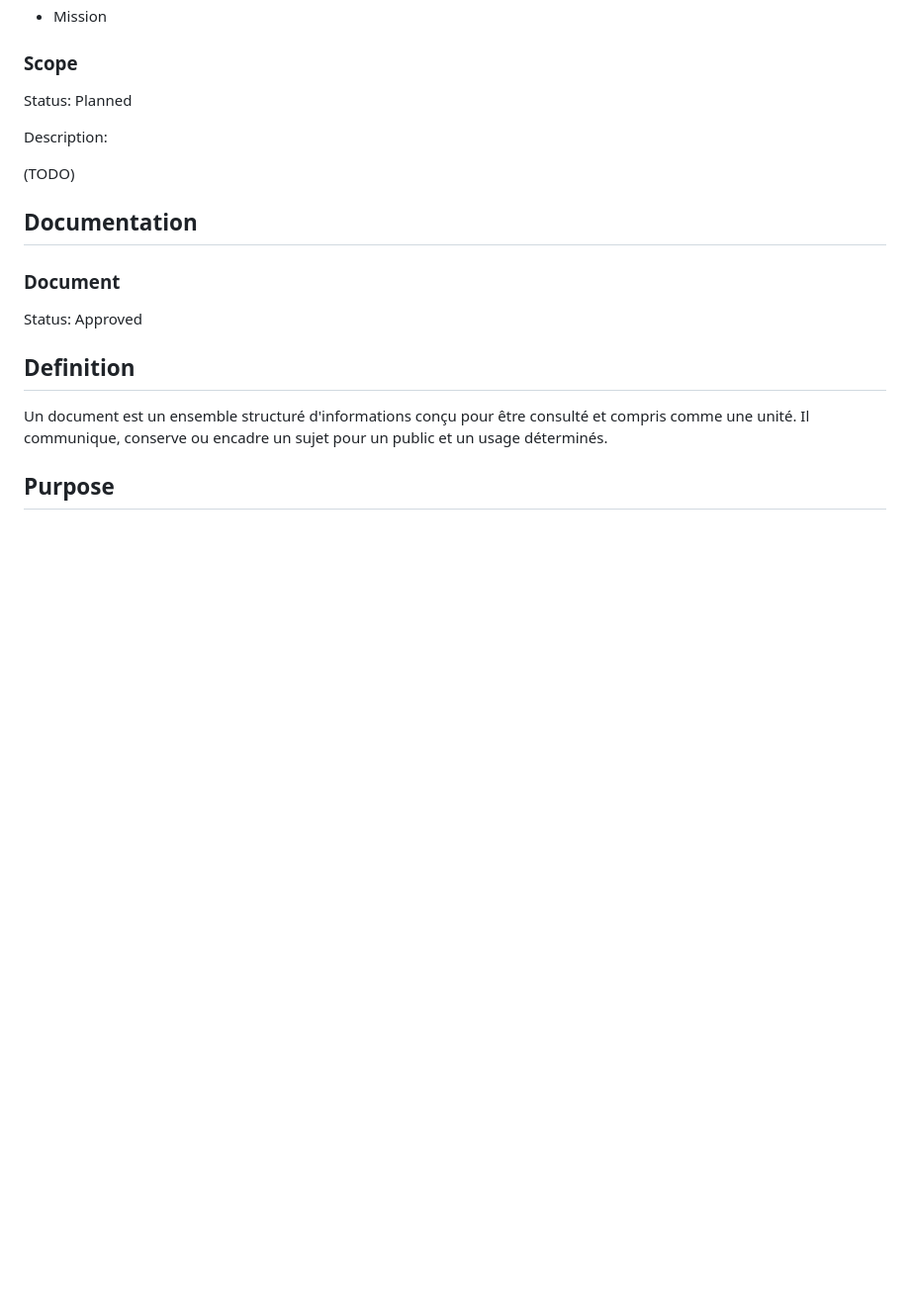
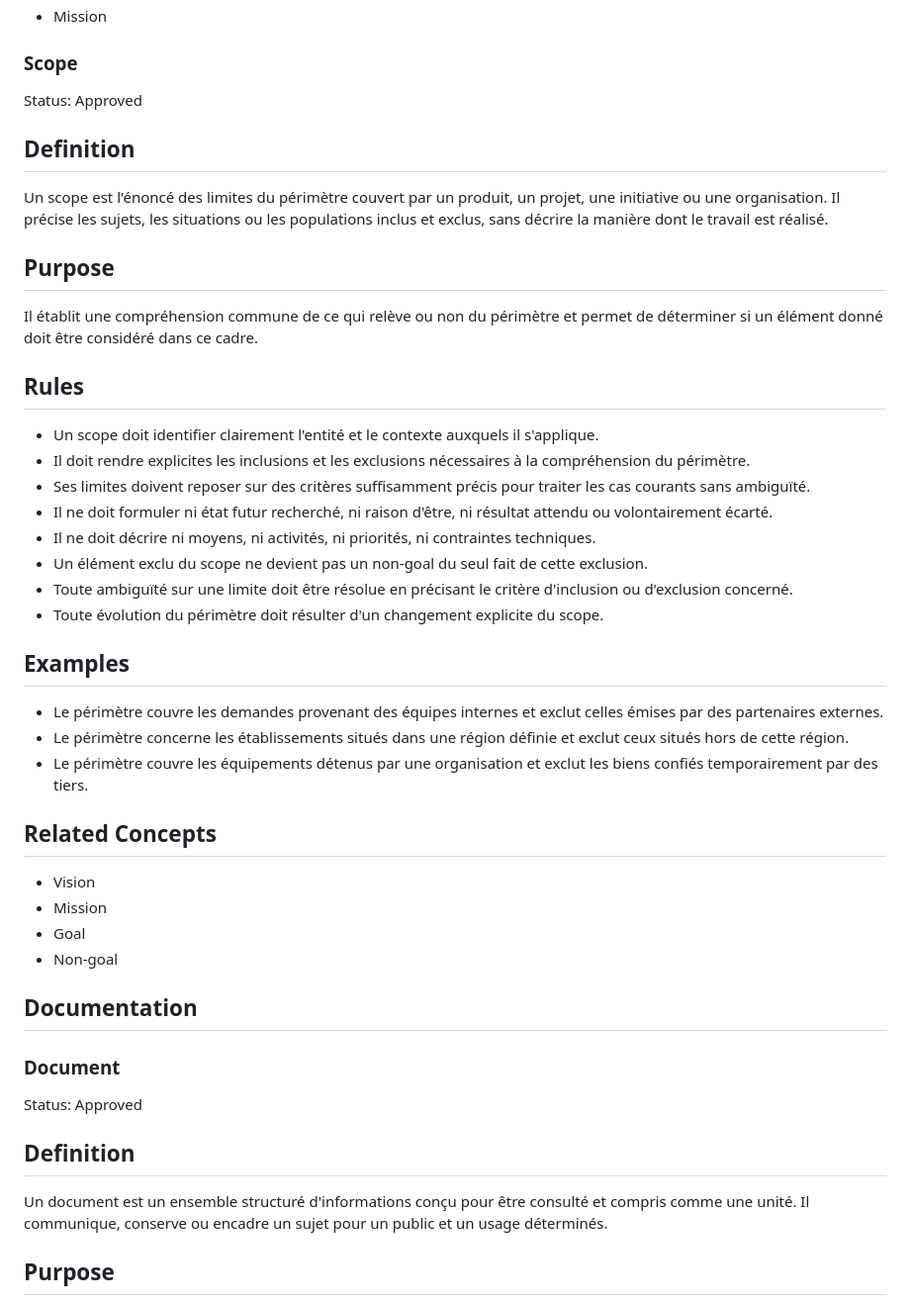
Before and after one commit to gonzadd79/AtelierCatalogue, a Markdown page: DevelopmentPlaybook/reference/Semantic_Reference.md, the part around the change. Shown at 99% size. GitHub-like rendering; blank space fills up the shorter version.

Commit message:
Complete Product semantic domain

```diff
--- a/DevelopmentPlaybook/reference/Semantic_Reference.md
+++ b/DevelopmentPlaybook/reference/Semantic_Reference.md
@@ -141,11 +141,39 @@ Il clarifie les ambitions volontairement écartées, prévient les attentes erro
 
 ### Scope
 
-Status: Planned
+Status: Approved
 
-Description:
+## Definition
 
-(TODO)
+Un scope est l'énoncé des limites du périmètre couvert par un produit, un projet, une initiative ou une organisation. Il précise les sujets, les situations ou les populations inclus et exclus, sans décrire la manière dont le travail est réalisé.
+
+## Purpose
+
+Il établit une compréhension commune de ce qui relève ou non du périmètre et permet de déterminer si un élément donné doit être considéré dans ce cadre.
+
+## Rules
+
+- Un scope doit identifier clairement l'entité et le contexte auxquels il s'applique.
+- Il doit rendre explicites les inclusions et les exclusions nécessaires à la compréhension du périmètre.
+- Ses limites doivent reposer sur des critères suffisamment précis pour traiter les cas courants sans ambiguïté.
+- Il ne doit formuler ni état futur recherché, ni raison d'être, ni résultat attendu ou volontairement écarté.
+- Il ne doit décrire ni moyens, ni activités, ni priorités, ni contraintes techniques.
+- Un élément exclu du scope ne devient pas un non-goal du seul fait de cette exclusion.
+- Toute ambiguïté sur une limite doit être résolue en précisant le critère d'inclusion ou d'exclusion concerné.
+- Toute évolution du périmètre doit résulter d'un changement explicite du scope.
+
+## Examples
+
+- Le périmètre couvre les demandes provenant des équipes internes et exclut celles émises par des partenaires externes.
+- Le périmètre concerne les établissements situés dans une région définie et exclut ceux situés hors de cette région.
+- Le périmètre couvre les équipements détenus par une organisation et exclut les biens confiés temporairement par des tiers.
+
+## Related Concepts
+
+- Vision
+- Mission
+- Goal
+- Non-goal
 
 ## Documentation
 
```
